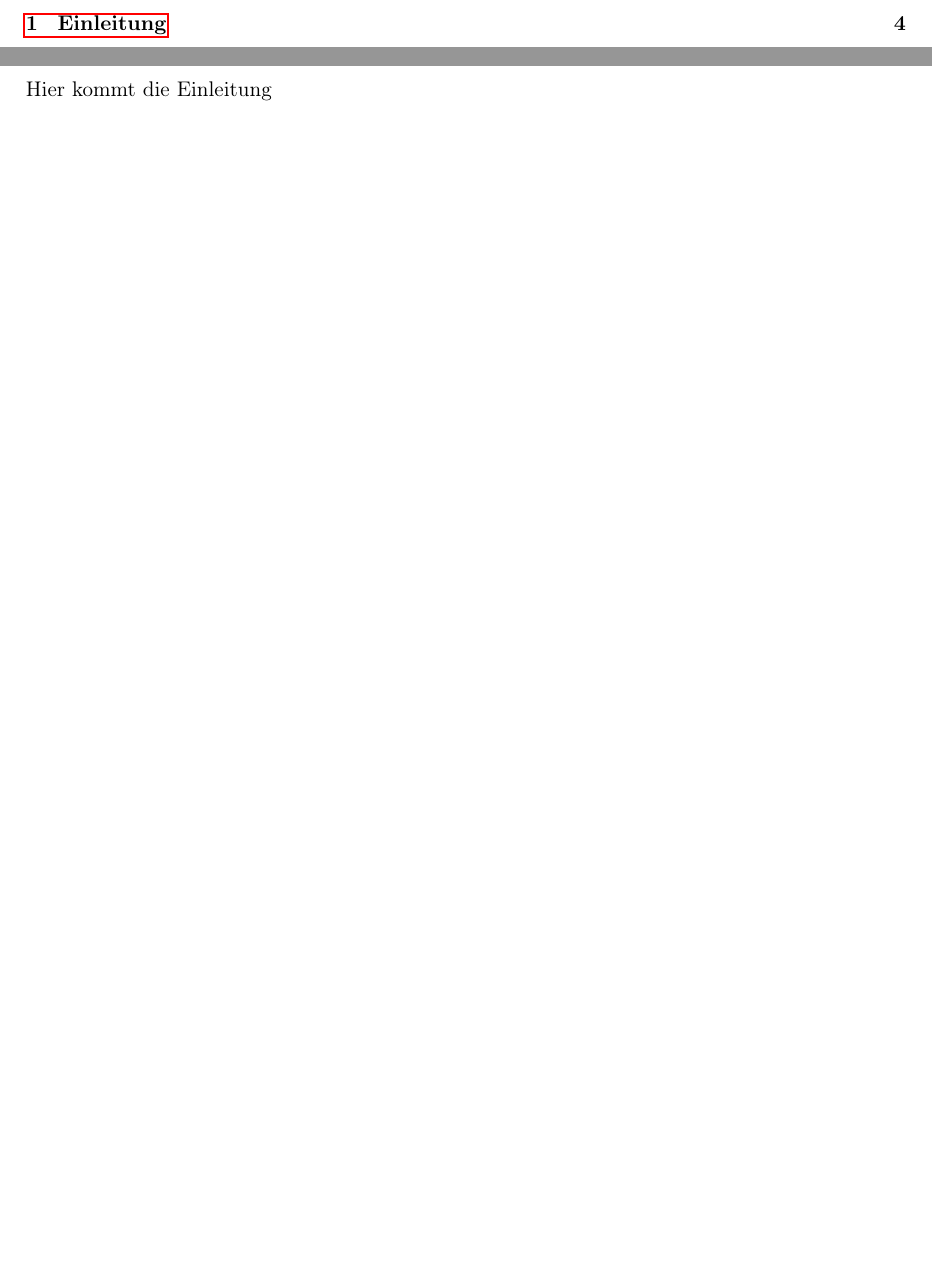
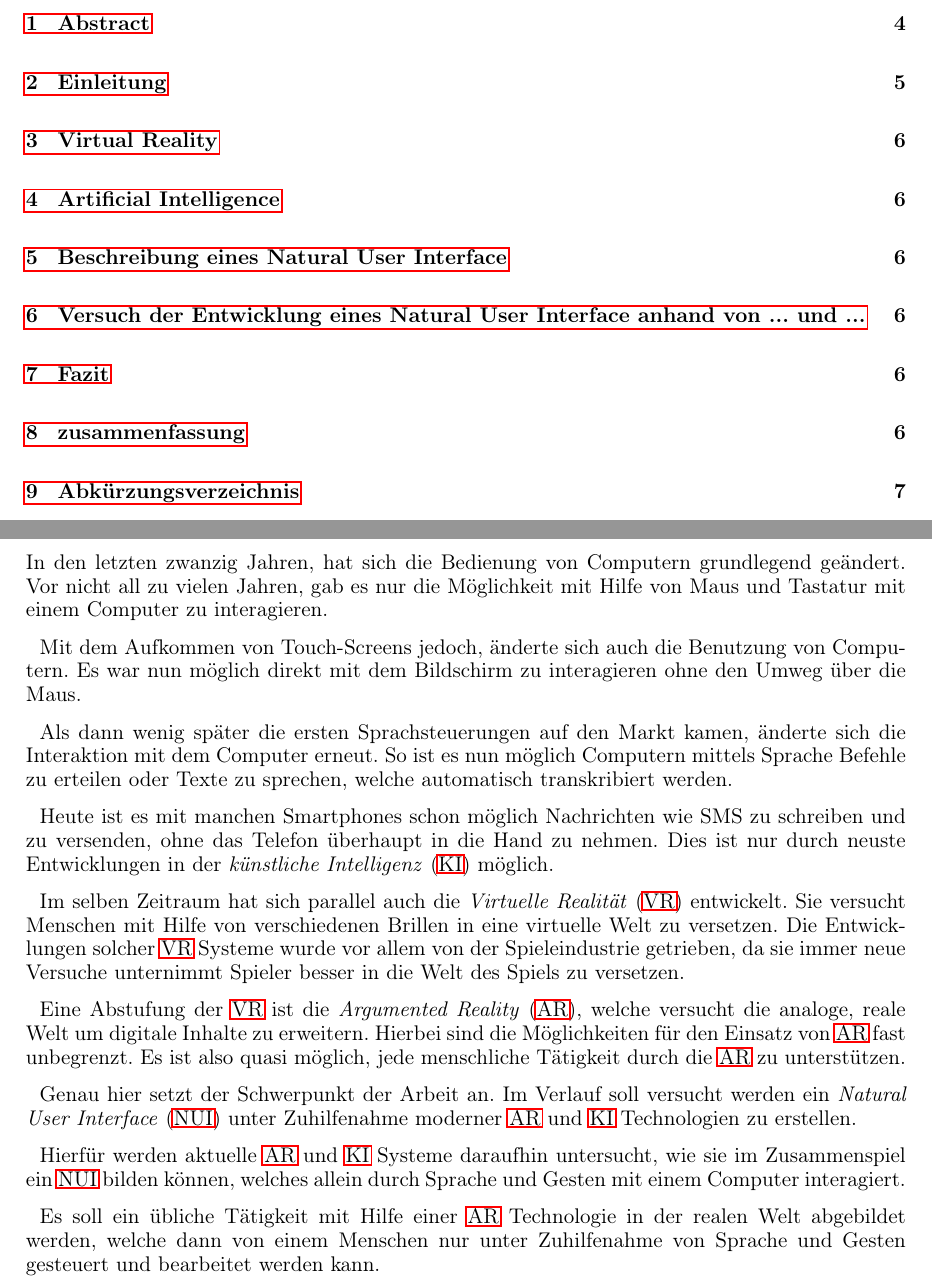
Before and after one commit to ajdf24/Masterarbeit, a LaTeX document (Masterarbeit.tex, which reads Einleitung.tex): two parts of pages 3 and 4 of 8 before the commit and two parts of pages 3 and 5 of 10 after it, joined at a grey line, cut at the place of the change, the shorter picture padded with empty space. Compiled offline with pdfLaTeX; the source files are stored in an older character set and shown here as Unicode.

Commit message:
Erste Version der Einleitung

```diff
--- a/Einleitung.tex
+++ b/Einleitung.tex
@@ -1,2 +1,19 @@
 \section{Einleitung}
-Hier kommt die Einleitung
+In den letzten zwanzig Jahren, hat sich die Bedienung von Computern grundlegend geändert. Vor nicht all zu vielen Jahren, gab es nur die Möglichkeit mit Hilfe von Maus und Tastatur mit einem Computer zu interagieren.
+
+Mit dem Aufkommen von Touch-Screens jedoch, änderte sich auch die Benutzung von Computern. Es war nun möglich direkt mit dem Bildschirm zu interagieren ohne den Umweg über die Maus.
+
+Als dann wenig später die ersten Sprachsteuerungen auf den Markt kamen, änderte sich die Interaktion mit dem Computer erneut. So ist es nun möglich Computern mittels Sprache Befehle zu erteilen oder Texte zu sprechen, welche automatisch transkribiert werden.
+
+Heute ist es mit manchen Smartphones schon möglich Nachrichten wie SMS zu schreiben und zu versenden, ohne das Telefon überhaupt in die Hand zu nehmen. Dies ist nur durch neuste Entwicklungen in der \ac{KI} möglich.
+
+Im selben Zeitraum hat sich parallel auch die \ac{VR} entwickelt. Sie versucht Menschen mit Hilfe von verschiedenen Brillen in eine virtuelle Welt zu versetzen. Die Entwicklungen solcher \ac{VR} Systeme wurde vor allem von der Spieleindustrie getrieben, da sie immer neue Versuche unternimmt Spieler besser in die Welt des Spiels zu versetzen.
+
+Eine Abstufung der \ac{VR} ist die \ac{AR}, welche versucht die analoge, reale Welt um digitale Inhalte zu erweitern. Hierbei sind die Möglichkeiten für den Einsatz von \ac{AR} fast unbegrenzt.
+Es ist also quasi möglich, jede menschliche Tätigkeit durch die \ac{AR} zu unterstützen.
+
+Genau hier setzt der Schwerpunkt der Arbeit an. Im Verlauf soll versucht werden ein \ac{NUI} unter Zuhilfenahme moderner \ac{AR} und \ac{KI} Technologien zu erstellen.
+
+Hierfür werden aktuelle \ac{AR} und \ac{KI} Systeme daraufhin untersucht, wie sie im Zusammenspiel ein \ac{NUI} bilden können, welches allein durch Sprache und Gesten mit einem Computer interagiert.
+
+Es soll ein übliche Tätigkeit mit Hilfe einer \ac{AR} Technologie in der realen Welt abgebildet werden, welche dann von einem Menschen nur unter Zuhilfenahme von Sprache und Gesten gesteuert und bearbeitet werden kann.
--- a/Masterarbeit.tex
+++ b/Masterarbeit.tex
@@ -120,7 +120,7 @@ stringstyle=\color{blue}
 \newcommand{\BetreuerFirma}{Prof. Rolf Kruse}
 \newcommand{\BetreuerDHBW}{Prof. Steffen Avemarg}
 \newcommand{\Titel}{Entwicklung eines Natural User Interface mit Hilfe moderner AR und AI Technologien}
-\newcommand{\AbgabeDatum}{01.12.2017}
+\newcommand{\AbgabeDatum}{15.11.2017}
 
 \newcommand{\Dauer}{24 Wochen}
 
@@ -196,4 +196,6 @@ Zweitbetreuer der Masterarbeit     & \BetreuerDHBW                \\
 %Einfügen Inhaltsverzeichnis
 \tableofcontents
 \newpage
+\section{Abstract}
+\newpage
 \include{Einleitung}
```
Also changed, not shown: Abkuerzungen.tex (+4 -1 lines), Masterarbeit.pdf, Masterarbeit.tex (7 more changed lines), 1 other file.
